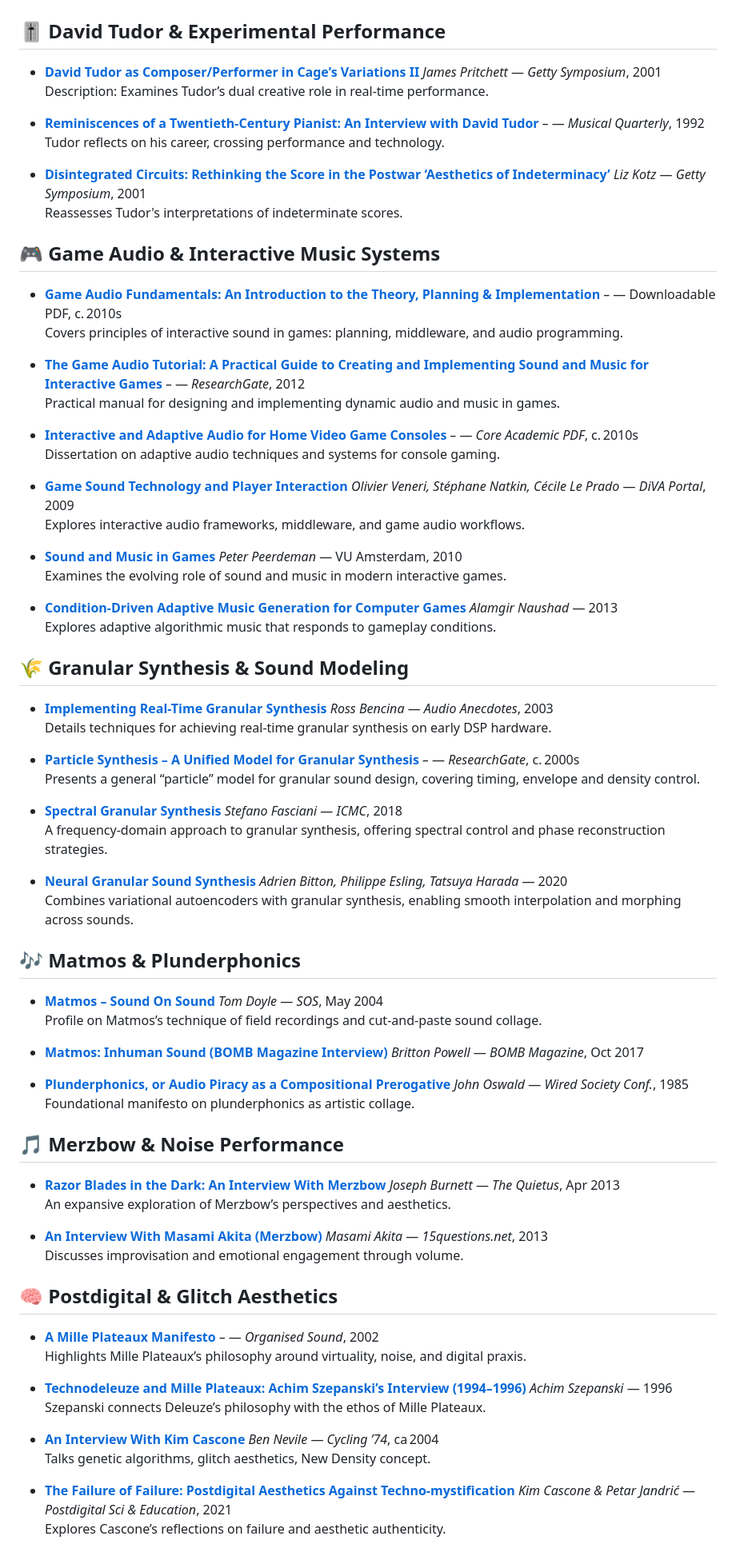
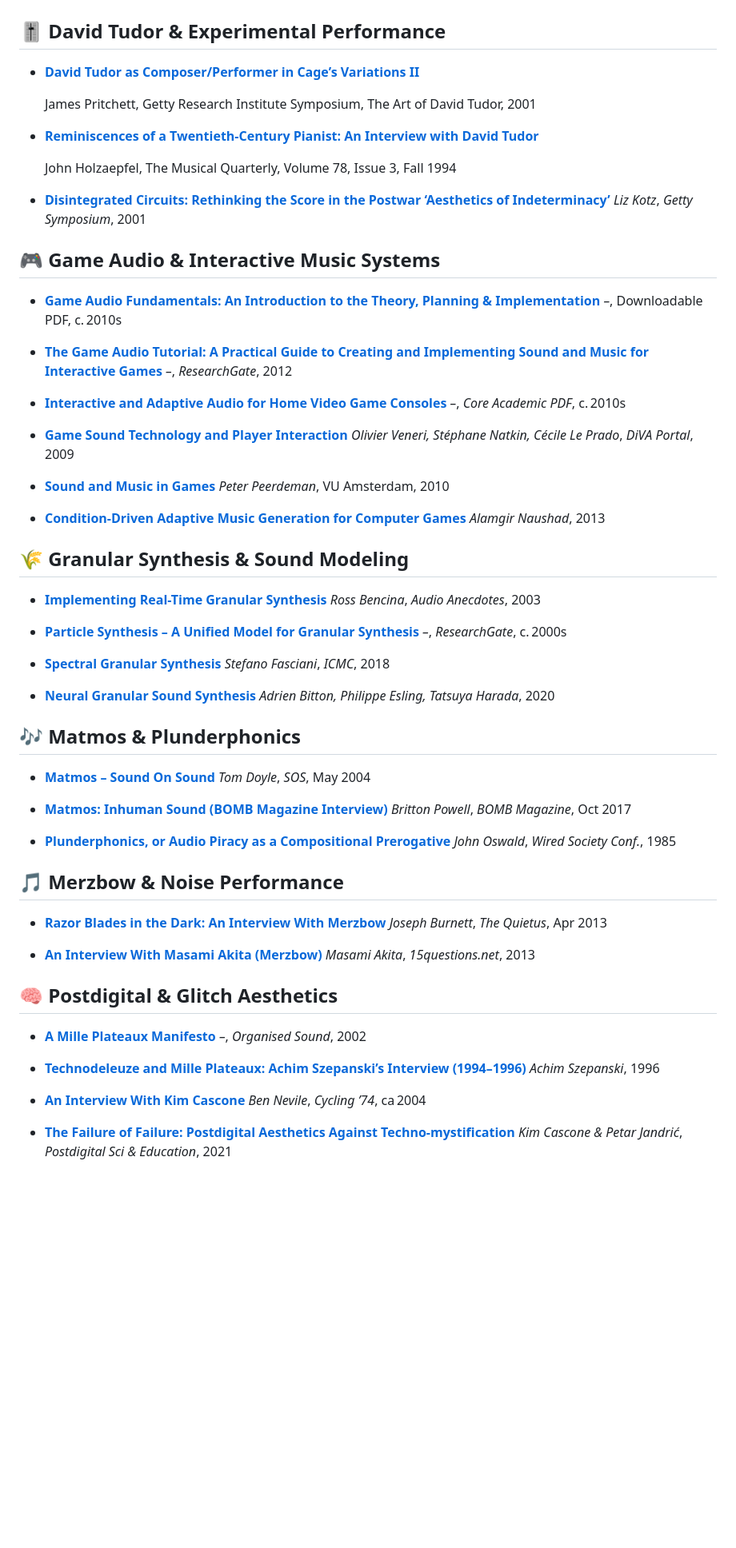
Before and after one commit to landscape82/awesome-sound-design-resources, a Markdown page: READING.md, the part around one of its changes. Shown at 80% size. Drawn GitHub-style; blank space fills up the shorter version.

Commit message:
Modify: READING.md - work in progress

```diff
--- a/READING.md
+++ b/READING.md
@@ -21,100 +21,81 @@
 ## 🎚️ David Tudor & Experimental Performance
 
 - **[David Tudor as Composer/Performer in Cage’s Variations II](https://www.getty.edu/research/exhibitions_events/events/david_tudor_symposium/pdf/pritchett.pdf)**
-  *James Pritchett* — *Getty Symposium*, 2001
-  Description: Examines Tudor’s dual creative role in real-time performance.
+
+  James Pritchett, Getty Research Institute Symposium, The Art of David Tudor, 2001
 
 - **[Reminiscences of a Twentieth-Century Pianist: An Interview with David Tudor](https://academic.oup.com/mq/article-pdf/78/3/626/9904405/626.pdf)**
-  *–* — *Musical Quarterly*, 1992
-  Tudor reflects on his career, crossing performance and technology.
+
+  John Holzaepfel, The Musical Quarterly, Volume 78, Issue 3, Fall 1994
 
 - **[Disintegrated Circuits: Rethinking the Score in the Postwar ‘Aesthetics of Indeterminacy’](https://faculty.ucr.edu/~ewkotz/texts/kotz-2001-Tudor.pdf)**
-  *Liz Kotz* — *Getty Symposium*, 2001
-  Reassesses Tudor's interpretations of indeterminate scores.
+  *Liz Kotz*, *Getty Symposium*, 2001
 
 ## 🎮 Game Audio & Interactive Music Systems
 
 - **[Game Audio Fundamentals: An Introduction to the Theory, Planning & Implementation](https://dl.avanalyse.com/books/Game%20Audio%20Fundamentals.pdf)**
-  *–* — Downloadable PDF, c. 2010s
-  Covers principles of interactive sound in games: planning, middleware, and audio programming.
+  *–*, Downloadable PDF, c. 2010s
 
 - **[The Game Audio Tutorial: A Practical Guide to Creating and Implementing Sound and Music for Interactive Games](https://www.researchgate.net/publication/348864921_The_Game_Audio_Tutorial_A_Practical_Guide_to_Creating_and_Implementing_Sound_and_Music_for_Interactive_Games)**
-  *–* — *ResearchGate*, 2012
-  Practical manual for designing and implementing dynamic audio and music in games.
+  *–*, *ResearchGate*, 2012
 
 - **[Interactive and Adaptive Audio for Home Video Game Consoles](https://core.ac.uk/download/pdf/56372709.pdf)**
-  *–* — *Core Academic PDF*, c. 2010s
-  Dissertation on adaptive audio techniques and systems for console gaming.
+  *–*, *Core Academic PDF*, c. 2010s
 
 - **[Game Sound Technology and Player Interaction](https://www.diva-portal.org/smash/get/diva2%3A1042849/FULLTEXT01.pdf)**
-  *Olivier Veneri, Stéphane Natkin, Cécile Le Prado* — *DiVA Portal*, 2009
-  Explores interactive audio frameworks, middleware, and game audio workflows.
+  *Olivier Veneri, Stéphane Natkin, Cécile Le Prado*, *DiVA Portal*, 2009
 
 - **[Sound and Music in Games](https://peterpeerdeman.nl/vu/ls/peerdeman_sound_and_music_in_games.pdf)**
-  *Peter Peerdeman* — VU Amsterdam, 2010
-  Examines the evolving role of sound and music in modern interactive games.
+  *Peter Peerdeman*, VU Amsterdam, 2010
 
 - **[Condition-Driven Adaptive Music Generation for Computer Games](https://arxiv.org/abs/1306.1746)**
-  *Alamgir Naushad* — 2013
-  Explores adaptive algorithmic music that responds to gameplay conditions.
+  *Alamgir Naushad*, 2013
 
 ## 🌾 Granular Synthesis & Sound Modeling
 
 - **[Implementing Real-Time Granular Synthesis](https://www.rossbencina.com/static/code/granular-synthesis/BencinaAudioAnecdotes310801.pdf)**
-  *Ross Bencina* — *Audio Anecdotes*, 2003
-  Details techniques for achieving real-time granular synthesis on early DSP hardware.
+  *Ross Bencina*, *Audio Anecdotes*, 2003
 
 - **[Particle Synthesis – A Unified Model for Granular Synthesis](https://www.researchgate.net/publication/228935638_Particle_synthesis-a_unified_model_for_granular_synthesis)**
-  *–* — *ResearchGate*, c. 2000s
-  Presents a general “particle” model for granular sound design, covering timing, envelope and density control.
+  *–*, *ResearchGate*, c. 2000s
 
 - **[Spectral Granular Synthesis](https://quod.lib.umich.edu/cgi/p/pod/dod-idx/spectral-granular-synthesis.pdf?c=icmc%3Bidno%3Dbbp2372.2018.019%3Bformat%3Dpdf)**
-  *Stefano Fasciani* — *ICMC*, 2018
-  A frequency-domain approach to granular synthesis, offering spectral control and phase reconstruction strategies.
+  *Stefano Fasciani*, *ICMC*, 2018
 
 - **[Neural Granular Sound Synthesis](https://arxiv.org/abs/2008.01393)**
-  *Adrien Bitton, Philippe Esling, Tatsuya Harada* — 2020
-  Combines variational autoencoders with granular synthesis, enabling smooth interpolation and morphing across sounds.
+  *Adrien Bitton, Philippe Esling, Tatsuya Harada*, 2020
 
 ## 🎶 Matmos & Plunderphonics
 
 - **[Matmos – Sound On Sound](https://www.soundonsound.com/people/matmos)**
-  *Tom Doyle* — *SOS*, May 2004
-  Profile on Matmos’s technique of field recordings and cut‑and‑paste sound collage.
+  *Tom Doyle*, *SOS*, May 2004
 
 - **[Matmos: Inhuman Sound (BOMB Magazine Interview)](https://bombmagazine.org/articles/2017/10/25/inhuman-sound-an-interview-with-matmos/)**
-  *Britton Powell* — *BOMB Magazine*, Oct 2017
+  *Britton Powell*, *BOMB Magazine*, Oct 2017
 
 - **[Plunderphonics, or Audio Piracy as a Compositional Prerogative](https://s3.amazonaws.com/files.commons.gc.cuny.edu/wp-content/blogs.dir/3000/files/2017/01/Plunderphonics.pdf)**
-  *John Oswald* — *Wired Society Conf.*, 1985
-  Foundational manifesto on plunderphonics as artistic collage.
+  *John Oswald*, *Wired Society Conf.*, 1985
 
 ## 🎵 Merzbow & Noise Performance
 
 - **[Razor Blades in the Dark: An Interview With Merzbow](https://thequietus.com/interviews/merzbow-interview/)**
-  *Joseph Burnett* — *The Quietus*, Apr 2013
-  An expansive exploration of Merzbow’s perspectives and aesthetics.
+  *Joseph Burnett*, *The Quietus*, Apr 2013
 
 - **[An Interview With Masami Akita (Merzbow)](https://15questions.net/interview/merzbow-about-improvisation/)**
-  *Masami Akita* — *15questions.net*, 2013
-  Discusses improvisation and emotional engagement through volume.
+  *Masami Akita*, *15questions.net*, 2013
 
 ## 🧠 Postdigital & Glitch Aesthetics
 
 - **[A Mille Plateaux Manifesto](https://www.cambridge.org/core/journals/organised-sound/article/mille-plateaux-manifesto/053421BDC3C5D8170BFC284D9248D388)**
-  *–* — *Organised Sound*, 2002
-  Highlights Mille Plateaux’s philosophy around virtuality, noise, and digital praxis.
+  *–*, *Organised Sound*, 2002
 
 - **[Technodeleuze and Mille Plateaux: Achim Szepanski’s Interview (1994–1996)](https://onscenes.weebly.com/music/technodeleuze-and-mille-plateaux-achim-szepanskis-interview-1994-1996)**
-  *Achim Szepanski* — 1996
-  Szepanski connects Deleuze’s philosophy with the ethos of Mille Plateaux.
+  *Achim Szepanski*, 1996
 
 - **[An Interview With Kim Cascone](https://cycling74.com/articles/an-interview-with-kim-cascone)**
-  *Ben Nevile* — *Cycling ’74*, ca 2004
-  Talks genetic algorithms, glitch aesthetics, New Density concept.
+  *Ben Nevile*, *Cycling ’74*, ca 2004
 
 - **[The Failure of Failure: Postdigital Aesthetics Against Techno‑mystification](https://www.researchgate.net/publication/348561456_The_Failure_of_Failure_Postdigital_Aesthetics_Against_Techno-mystification)**
-  *Kim Cascone & Petar Jandrić* — *Postdigital Sci & Education*, 2021
-  Explores Cascone’s reflections on failure and aesthetic authenticity.
+  *Kim Cascone & Petar Jandrić*, *Postdigital Sci & Education*, 2021
 
 - **[An Interview With Kim Cascone](https://cycling74.com/articles/an-interview-with-kim-cascone)**
```
Also changed, not shown: other parts of READING.md (+14 -24 lines).
